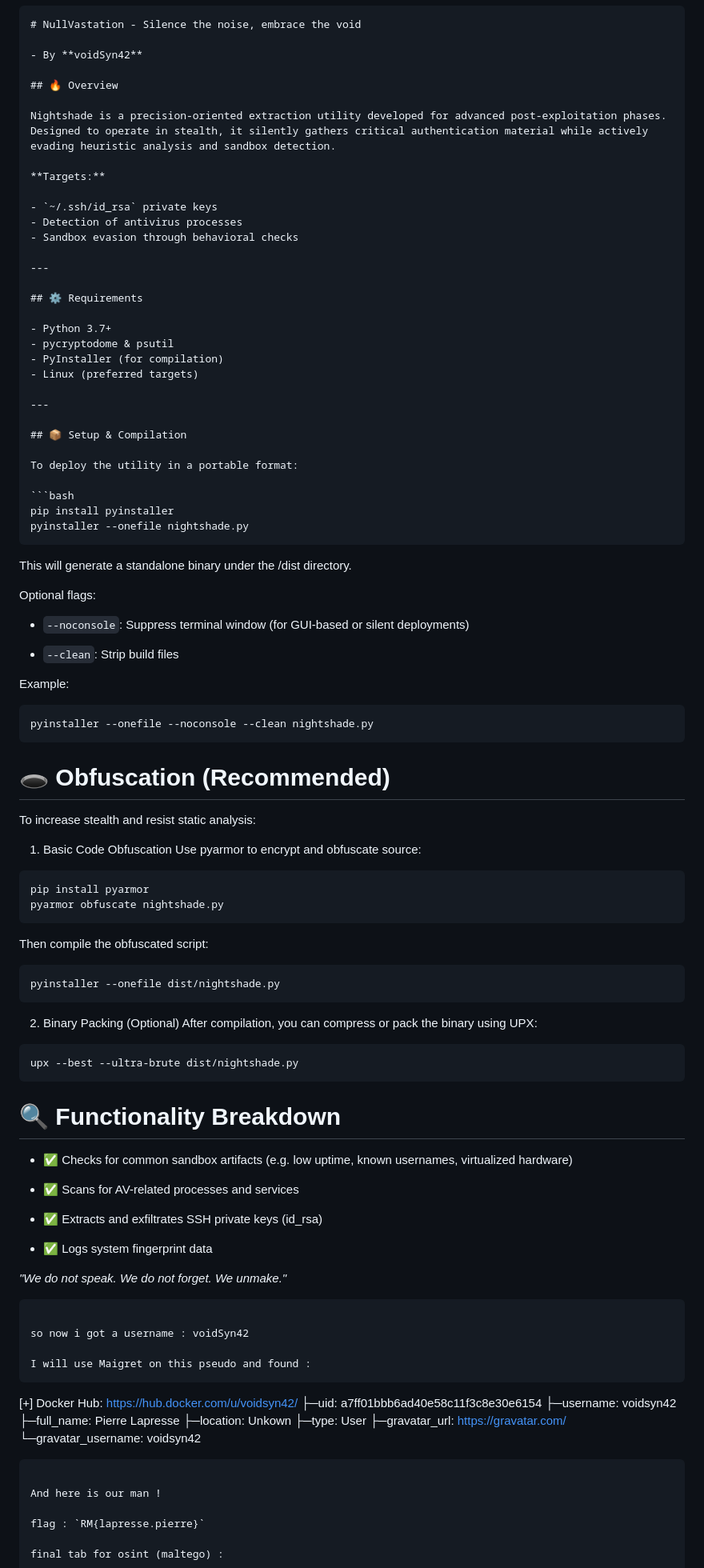
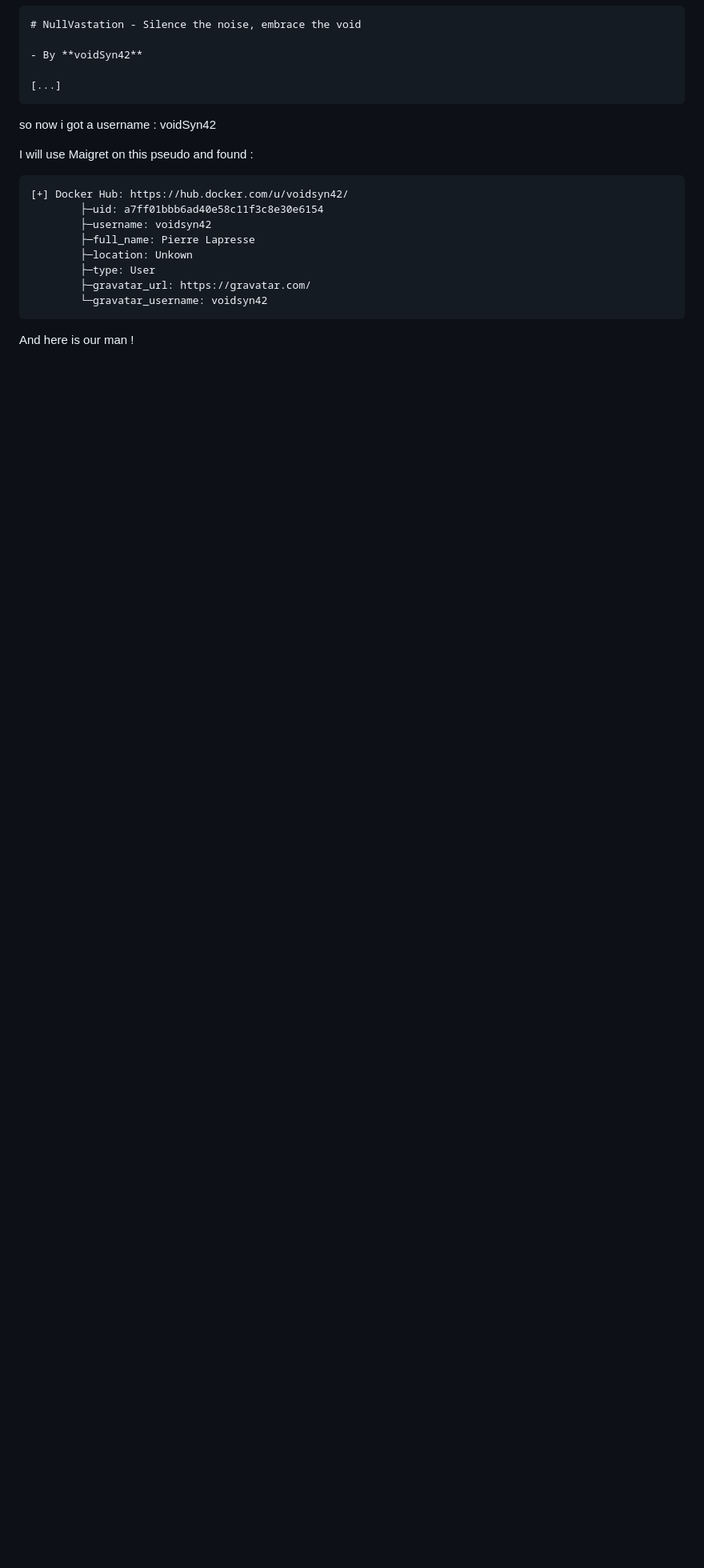
Before and after one commit to Z3R0ZZZ/Zeroz-Sec-Notes, a Markdown page: note/ctf/DGSE_NullVastation_Challenge.md, the part around the change printed below. Shown: that part at 80% size. GitHub-like rendering; blank space fills up the shorter version.

Commit message:
fix notes

````diff
--- a/note/ctf/DGSE_NullVastation_Challenge.md
+++ b/note/ctf/DGSE_NullVastation_Challenge.md
@@ -840,91 +840,13 @@ Nightshade...This was the pyc that allow exfiltration ! and a readme is linked t
 
 - By **voidSyn42**
 
-## 🔥 Overview
-
-Nightshade is a precision-oriented extraction utility developed for advanced post-exploitation phases. Designed to operate in stealth, it silently gathers critical authentication material while actively evading heuristic analysis and sandbox detection.
-
-**Targets:**
-
-- `~/.ssh/id_rsa` private keys
-- Detection of antivirus processes
-- Sandbox evasion through behavioral checks
-
----
-
-## ⚙ Requirements
-
-- Python 3.7+
-- pycryptodome & psutil
-- PyInstaller (for compilation)
-- Linux (preferred targets)
-
----
-
-## 📦 Setup & Compilation
-
-To deploy the utility in a portable format:
-
-```bash
-pip install pyinstaller
-pyinstaller --onefile nightshade.py
-```
-
-This will generate a standalone binary under the /dist directory.
-
-Optional flags:
-
-- `--noconsole`: Suppress terminal window (for GUI-based or silent deployments)
-
-- `--clean`: Strip build files
-
-Example:
-
-```bash
-pyinstaller --onefile --noconsole --clean nightshade.py
-```
-
-# 🕳 Obfuscation (Recommended)
-
-To increase stealth and resist static analysis:
-
-1. Basic Code Obfuscation
-   Use pyarmor to encrypt and obfuscate source:
-
-```bash
-pip install pyarmor
-pyarmor obfuscate nightshade.py
-```
-
-Then compile the obfuscated script:
-
-```bash
-pyinstaller --onefile dist/nightshade.py
-```
-
-2. Binary Packing (Optional)
-   After compilation, you can compress or pack the binary using UPX:
-
-```bash
-upx --best --ultra-brute dist/nightshade.py
-```
-
-# 🔍 Functionality Breakdown
-
-- ✅ Checks for common sandbox artifacts (e.g. low uptime, known usernames, virtualized hardware)
-
-- ✅ Scans for AV-related processes and services
-
-- ✅ Extracts and exfiltrates SSH private keys (id_rsa)
-
-- ✅ Logs system fingerprint data
-
-_"We do not speak. We do not forget. We unmake."_
+[...]
 ```
 
 so now i got a username : voidSyn42
 
 I will use Maigret on this pseudo and found :
+
 ```
 [+] Docker Hub: https://hub.docker.com/u/voidsyn42/
         ├─uid: a7ff01bbb6ad40e58c11f3c8e30e6154
````
Also changed, not shown: other parts of note/ctf/DGSE_NullVastation_Challenge.md (+26 -26 lines).
